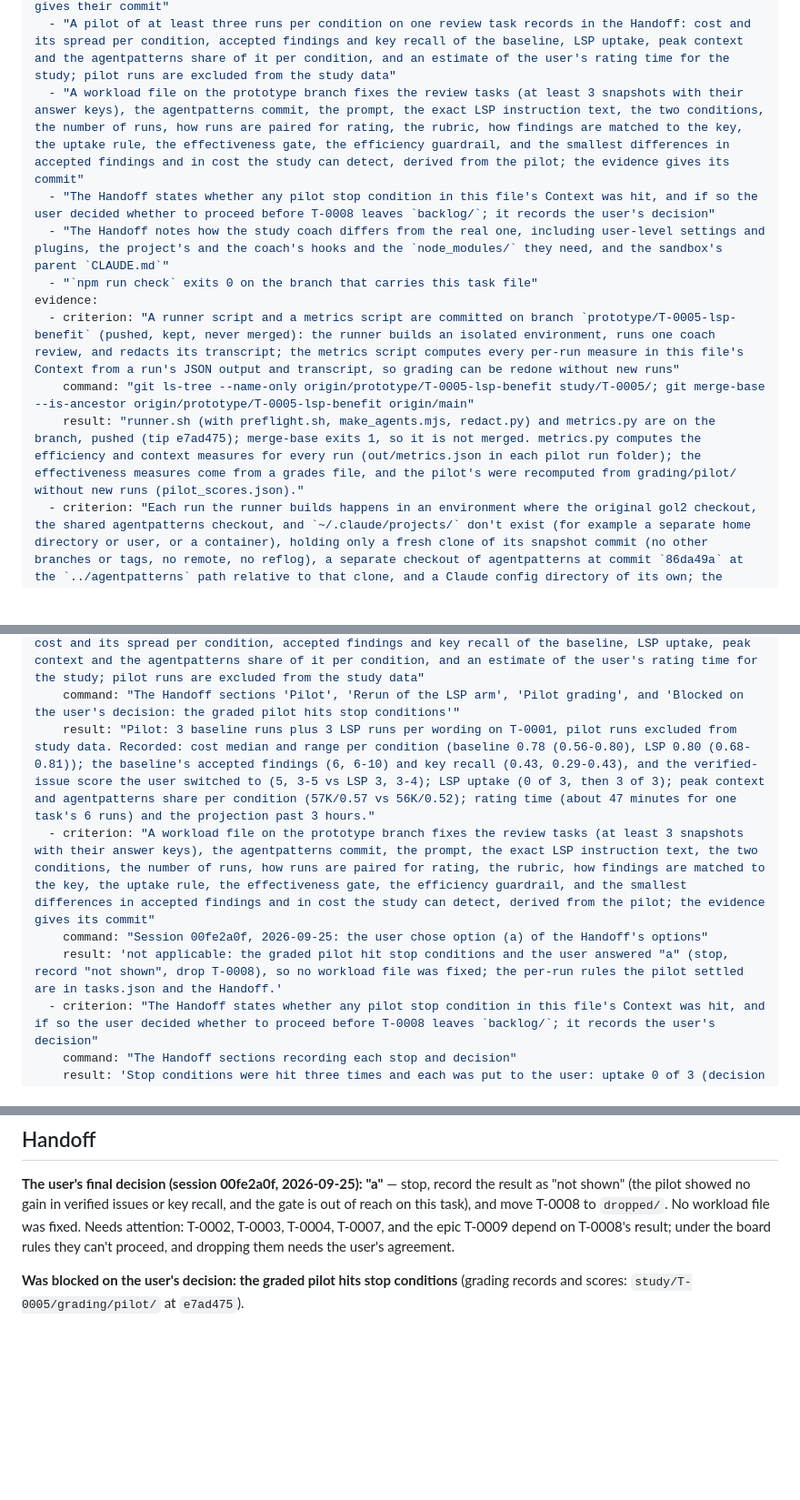
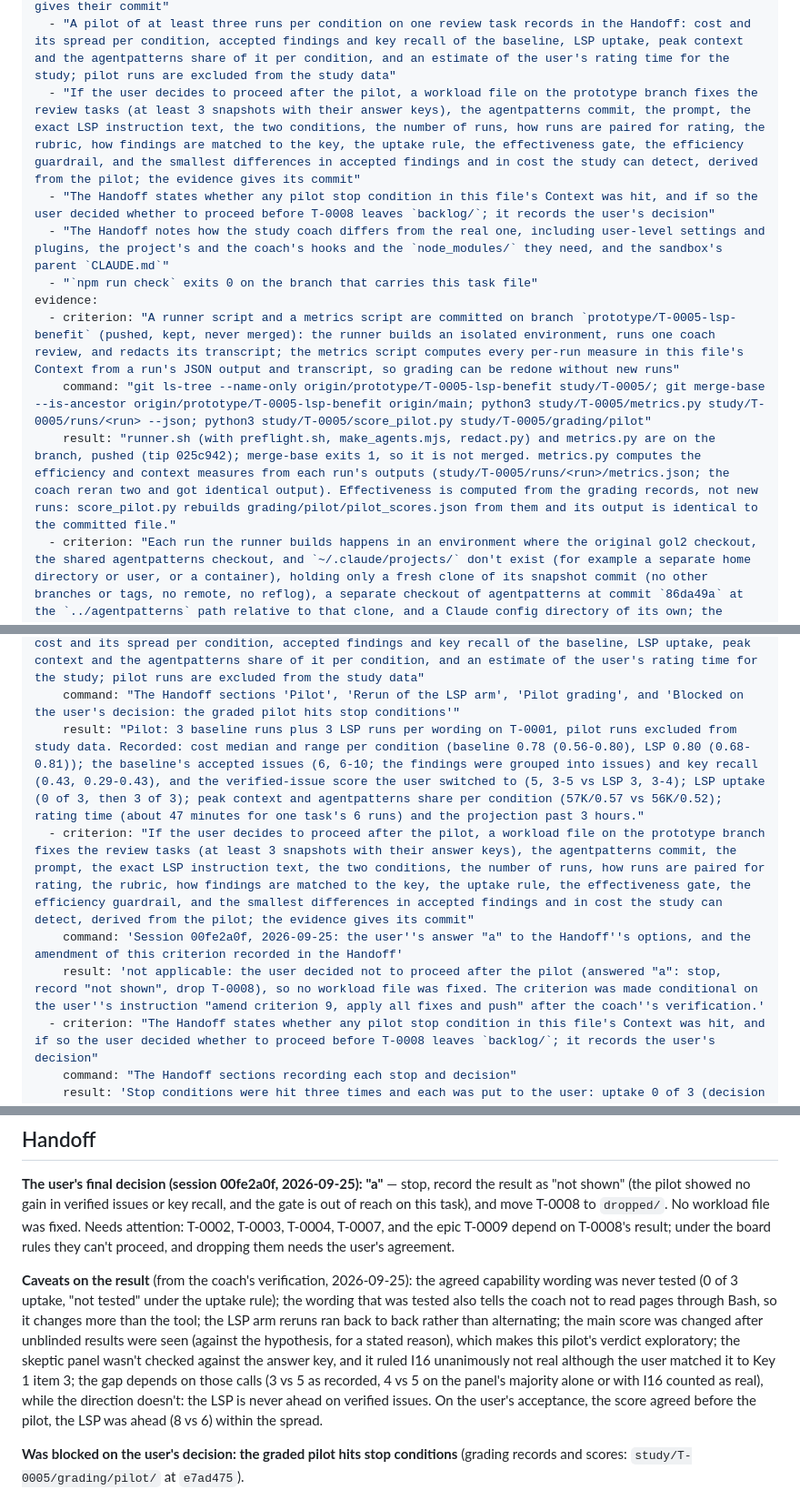
Before and after one commit to DetweilerRyan/gol2, a Markdown page: .board/review/T-0005-spike-markdown-lsp-benefit.md, 3 parts joined by grey strips. Shown at 91% size. Rendered like a GitHub page; blank space fills up the shorter version.

Commit message:
T-0005: fix the coach's verification findings; amend criterion 9
Criterion 9 (workload file) now applies only if the user proceeds after
the pilot, on the user's instruction. Criterion 12 records the real
npm run check result instead of a placeholder. Criteria 1, 4, and 8
evidence corrected (metrics path, score_pilot.py, literal diff, issues
not findings); the Context points to the score change; the Handoff and
T-0008's Dropped section state the result's caveats and why the gate
was not measurable on this task.

Co-Authored-By: Claude Opus 5.5 <noreply@anthropic.com>

```diff
--- a/.board/review/T-0005-spike-markdown-lsp-benefit.md
+++ b/.board/review/T-0005-spike-markdown-lsp-benefit.md
@@ -13,14 +13,14 @@ acceptance:
   - "Before anything is pushed, a scan of the files to be committed for the user's email address, token and key patterns, and the sandbox name finds nothing, and its command and output are in the evidence; credentials a run needs are set up before its session starts"
   - "The study uses the answer keys T-0010 committed and the user confirmed, unchanged; the evidence gives their commit"
   - "A pilot of at least three runs per condition on one review task records in the Handoff: cost and its spread per condition, accepted findings and key recall of the baseline, LSP uptake, peak context and the agentpatterns share of it per condition, and an estimate of the user's rating time for the study; pilot runs are excluded from the study data"
-  - "A workload file on the prototype branch fixes the review tasks (at least 3 snapshots with their answer keys), the agentpatterns commit, the prompt, the exact LSP instruction text, the two conditions, the number of runs, how runs are paired for rating, the rubric, how findings are matched to the key, the uptake rule, the effectiveness gate, the efficiency guardrail, and the smallest differences in accepted findings and in cost the study can detect, derived from the pilot; the evidence gives its commit"
+  - "If the user decides to proceed after the pilot, a workload file on the prototype branch fixes the review tasks (at least 3 snapshots with their answer keys), the agentpatterns commit, the prompt, the exact LSP instruction text, the two conditions, the number of runs, how runs are paired for rating, the rubric, how findings are matched to the key, the uptake rule, the effectiveness gate, the efficiency guardrail, and the smallest differences in accepted findings and in cost the study can detect, derived from the pilot; the evidence gives its commit"
   - "The Handoff states whether any pilot stop condition in this file's Context was hit, and if so the user decided whether to proceed before T-0008 leaves `backlog/`; it records the user's decision"
   - "The Handoff notes how the study coach differs from the real one, including user-level settings and plugins, the project's and the coach's hooks and the `node_modules/` they need, and the sandbox's parent `CLAUDE.md`"
   - "`npm run check` exits 0 on the branch that carries this task file"
 evidence:
   - criterion: "A runner script and a metrics script are committed on branch `prototype/T-0005-lsp-benefit` (pushed, kept, never merged): the runner builds an isolated environment, runs one coach review, and redacts its transcript; the metrics script computes every per-run measure in this file's Context from a run's JSON output and transcript, so grading can be redone without new runs"
-    command: "git ls-tree --name-only origin/prototype/T-0005-lsp-benefit study/T-0005/; git merge-base --is-ancestor origin/prototype/T-0005-lsp-benefit origin/main"
-    result: "runner.sh (with preflight.sh, make_agents.mjs, redact.py) and metrics.py are on the branch, pushed (tip e7ad475); merge-base exits 1, so it is not merged. metrics.py computes the efficiency and context measures for every run (out/metrics.json in each pilot run folder); the effectiveness measures come from a grades file, and the pilot's were recomputed from grading/pilot/ without new runs (pilot_scores.json)."
+    command: "git ls-tree --name-only origin/prototype/T-0005-lsp-benefit study/T-0005/; git merge-base --is-ancestor origin/prototype/T-0005-lsp-benefit origin/main; python3 study/T-0005/metrics.py study/T-0005/runs/<run> --json; python3 study/T-0005/score_pilot.py study/T-0005/grading/pilot"
+    result: "runner.sh (with preflight.sh, make_agents.mjs, redact.py) and metrics.py are on the branch, pushed (tip 025c942); merge-base exits 1, so it is not merged. metrics.py computes the efficiency and context measures from each run's outputs (study/T-0005/runs/<run>/metrics.json; the coach reran two and got identical output). Effectiveness is computed from the grading records, not new runs: score_pilot.py rebuilds grading/pilot/pilot_scores.json from them and its output is identical to the committed file."
   - criterion: "Each run the runner builds happens in an environment where the original gol2 checkout, the shared agentpatterns checkout, and `~/.claude/projects/` don't exist (for example a separate home directory or user, or a container), holding only a fresh clone of its snapshot commit (no other branches or tags, no remote, no reflog), a separate checkout of agentpatterns at commit `86da49a` at the `../agentpatterns` path relative to that clone, and a Claude config directory of its own; the runner's output for each run shows `git rev-parse HEAD`, `git for-each-ref`, and `git remote` for the clone, the agentpatterns commit, and a listing of the home directory; the runner refuses to start a run unless these conditions hold"
     command: "for r in study/T-0005/runs/*/; do grep -c '^PASS' $r/preflight.txt; grep -c '^FAIL' $r/preflight.txt; done; sed -n '1,30p' study/T-0005/runs/pilot3-T-0001-lsp-1/preflight.txt"
     result: "All 14 runs: 14 PASS, 0 FAIL. Example output: HEAD 648d64a26916241145ee961ac581d5eb2df87a12, for-each-ref only refs/heads/main, git remote empty, reflog 0, agentpatterns HEAD 86da49a1..., home listing /study/home/.claude only; /c and /home absent. The runner refused setup-lsp-1's first attempt when a preflight check failed (a quoting bug), so the refusal path works."
@@ -41,10 +41,10 @@ evidence:
     result: "Last change bc19162 (T-0010's confirmed keys); the diff is empty, so the pilot used them unchanged (Key 1 via grading/pilot/, extracted from answer-keys.md)."
   - criterion: "A pilot of at least three runs per condition on one review task records in the Handoff: cost and its spread per condition, accepted findings and key recall of the baseline, LSP uptake, peak context and the agentpatterns share of it per condition, and an estimate of the user's rating time for the study; pilot runs are excluded from the study data"
     command: "The Handoff sections 'Pilot', 'Rerun of the LSP arm', 'Pilot grading', and 'Blocked on the user's decision: the graded pilot hits stop conditions'"
-    result: "Pilot: 3 baseline runs plus 3 LSP runs per wording on T-0001, pilot runs excluded from study data. Recorded: cost median and range per condition (baseline 0.78 (0.56-0.80), LSP 0.80 (0.68-0.81)); the baseline's accepted findings (6, 6-10) and key recall (0.43, 0.29-0.43), and the verified-issue score the user switched to (5, 3-5 vs LSP 3, 3-4); LSP uptake (0 of 3, then 3 of 3); peak context and agentpatterns share per condition (57K/0.57 vs 56K/0.52); rating time (about 47 minutes for one task's 6 runs) and the projection past 3 hours."
-  - criterion: "A workload file on the prototype branch fixes the review tasks (at least 3 snapshots with their answer keys), the agentpatterns commit, the prompt, the exact LSP instruction text, the two conditions, the number of runs, how runs are paired for rating, the rubric, how findings are matched to the key, the uptake rule, the effectiveness gate, the efficiency guardrail, and the smallest differences in accepted findings and in cost the study can detect, derived from the pilot; the evidence gives its commit"
-    command: "Session 00fe2a0f, 2026-09-25: the user chose option (a) of the Handoff's options"
-    result: 'not applicable: the graded pilot hit stop conditions and the user answered "a" (stop, record "not shown", drop T-0008), so no workload file was fixed; the per-run rules the pilot settled are in tasks.json and the Handoff.'
+    result: "Pilot: 3 baseline runs plus 3 LSP runs per wording on T-0001, pilot runs excluded from study data. Recorded: cost median and range per condition (baseline 0.78 (0.56-0.80), LSP 0.80 (0.68-0.81)); the baseline's accepted issues (6, 6-10; the findings were grouped into issues) and key recall (0.43, 0.29-0.43), and the verified-issue score the user switched to (5, 3-5 vs LSP 3, 3-4); LSP uptake (0 of 3, then 3 of 3); peak context and agentpatterns share per condition (57K/0.57 vs 56K/0.52); rating time (about 47 minutes for one task's 6 runs) and the projection past 3 hours."
+  - criterion: "If the user decides to proceed after the pilot, a workload file on the prototype branch fixes the review tasks (at least 3 snapshots with their answer keys), the agentpatterns commit, the prompt, the exact LSP instruction text, the two conditions, the number of runs, how runs are paired for rating, the rubric, how findings are matched to the key, the uptake rule, the effectiveness gate, the efficiency guardrail, and the smallest differences in accepted findings and in cost the study can detect, derived from the pilot; the evidence gives its commit"
+    command: 'Session 00fe2a0f, 2026-09-25: the user''s answer "a" to the Handoff''s options, and the amendment of this criterion recorded in the Handoff'
+    result: 'not applicable: the user decided not to proceed after the pilot (answered "a": stop, record "not shown", drop T-0008), so no workload file was fixed. The criterion was made conditional on the user''s instruction "amend criterion 9, apply all fixes and push" after the coach''s verification.'
   - criterion: "The Handoff states whether any pilot stop condition in this file's Context was hit, and if so the user decided whether to proceed before T-0008 leaves `backlog/`; it records the user's decision"
     command: "The Handoff sections recording each stop and decision"
     result: 'Stop conditions were hit three times and each was put to the user: uptake 0 of 3 (decision "2"), context share unchanged (decision "let''s refine the instructions..."), and after grading, gain out of reach and time over the limit (decision "a": stop and drop T-0008). T-0008 never left backlog/ and is now in dropped/.'
@@ -225,6 +225,16 @@ pilot showed no gain in verified issues or key recall, and the gate is out of re
 `dropped/`. No workload file was fixed. Needs attention: T-0002, T-0003, T-0004, T-0007, and the epic T-0009 depend
 on T-0008's result; under the board rules they can't proceed, and dropping them needs the user's agreement.
 
+**Caveats on the result** (from the coach's verification, 2026-09-25): the agreed capability wording was never
+tested (0 of 3 uptake, "not tested" under the uptake rule); the wording that was tested also tells the coach not to
+read pages through Bash, so it changes more than the tool; the LSP arm reruns ran back to back rather than
+alternating; the main score was changed after unblinded results were seen (against the hypothesis, for a stated
+reason), which makes this pilot's verdict exploratory; the skeptic panel wasn't checked against the answer key, and
+it ruled I16 unanimously not real although the user matched it to Key 1 item 3; the gap depends on those calls (3 vs
+5 as recorded, 4 vs 5 on the panel's majority alone or with I16 counted as real), while the direction doesn't: the
+LSP is never ahead on verified issues. On the user's acceptance, the score agreed before the pilot, the LSP was ahead
+(8 vs 6) within the spread.
+
 **Was blocked on the user's decision: the graded pilot hits stop conditions** (grading records and scores:
 `study/T-0005/grading/pilot/` at `e7ad475`).
 
```
Also changed, not shown: other parts of .board/review/T-0005-spike-markdown-lsp-benefit.md (+4 -5 lines), .board/dropped/T-0008-spike-markdown-lsp-benefit-study.md (+4 -1 lines).
